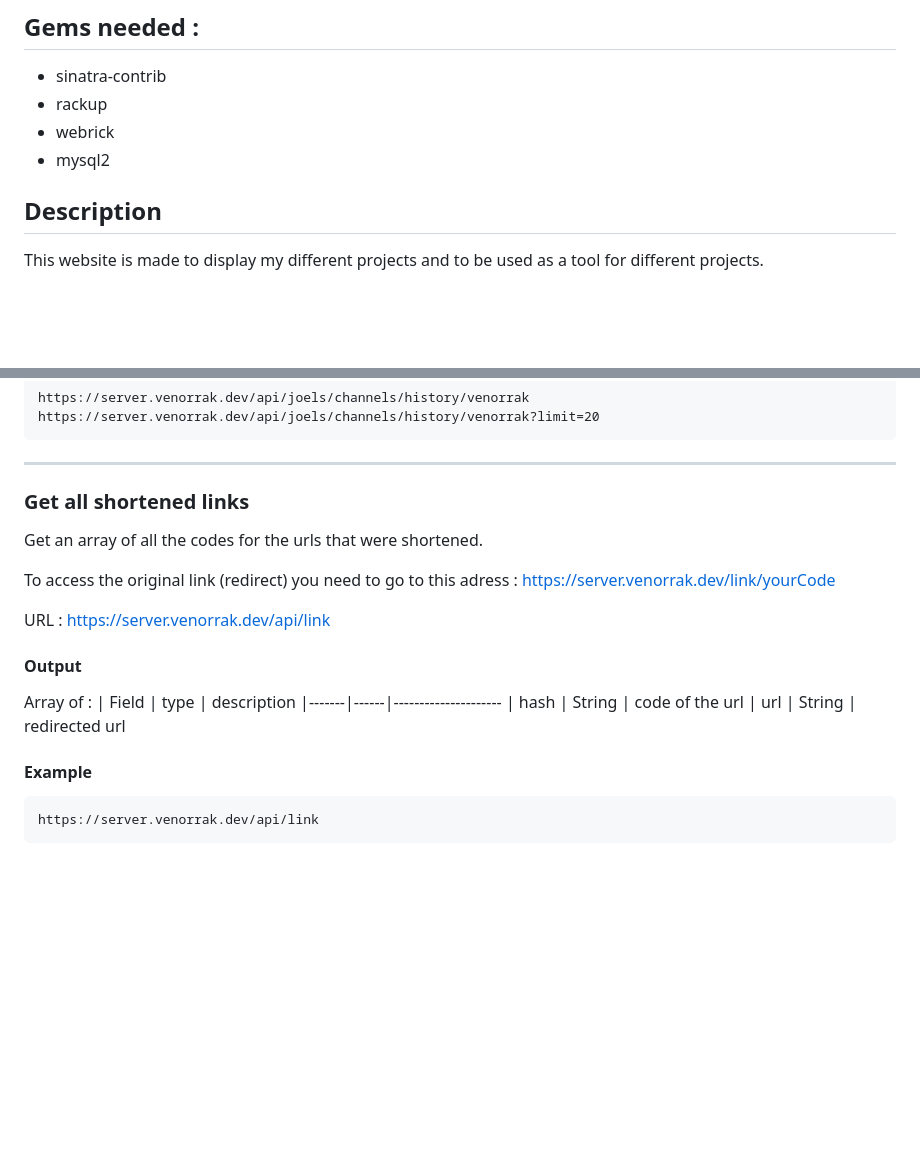
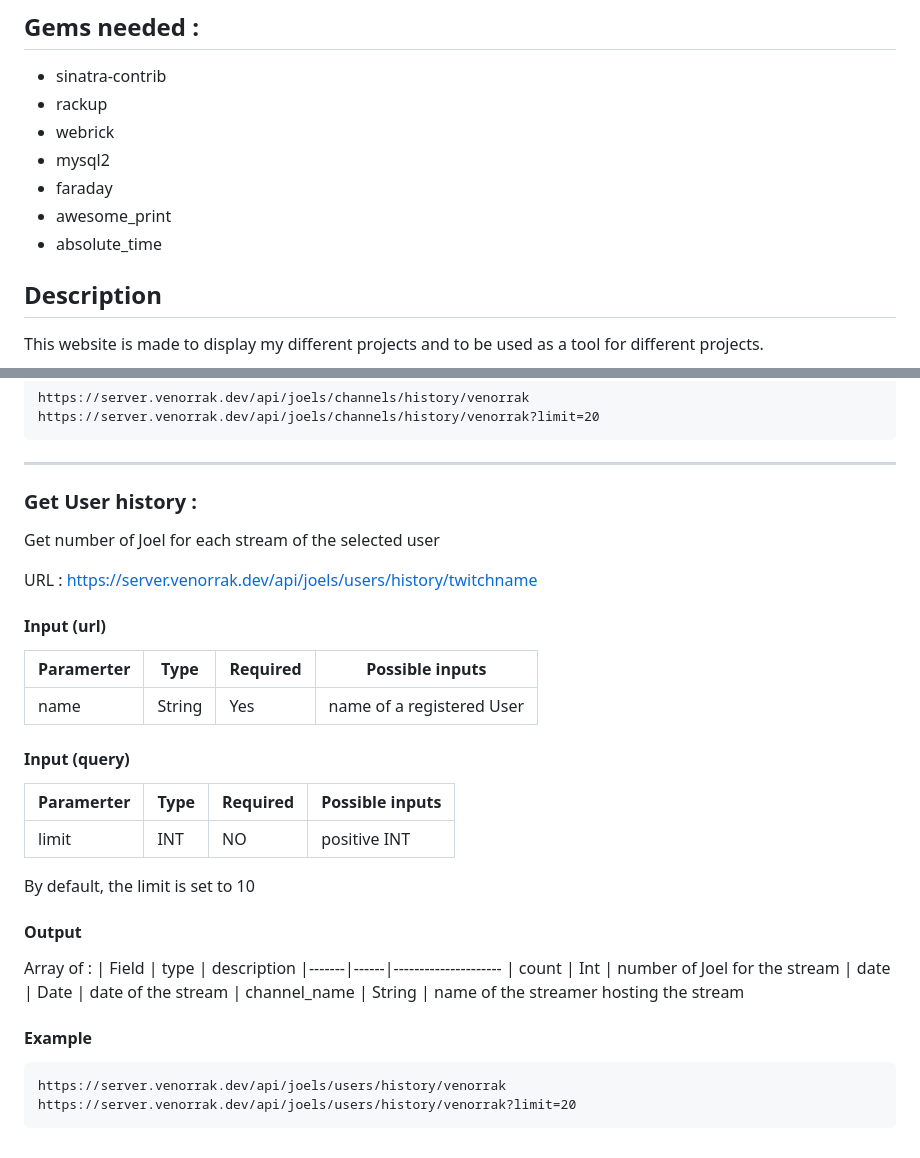
Before and after one commit to Venorrak/WebPage, a Markdown page: README.md, 2 parts joined by grey strips. Rendered like a GitHub page; blank space fills up the shorter version.

Commit message:
Updated README according to updated api

````diff
--- a/README.md
+++ b/README.md
@@ -6,6 +6,9 @@
 - rackup
 - webrick
 - mysql2
+- faraday
+- awesome_print
+- absolute_time
 
 ## Description
 This website is made to display my different projects and to be used as a tool for different projects.
@@ -149,22 +152,32 @@ https://server.venorrak.dev/api/joels/channels/history/venorrak?limit=20
 
 <hr>
 
-### Get all shortened links
-Get an array of all the codes for the urls that were shortened.
+### Get User history :
+Get number of Joel for each stream of the selected user
 
-To access the original link (redirect) you need to go to this adress :
-https://server.venorrak.dev/link/yourCode
+URL : https://server.venorrak.dev/api/joels/users/history/twitchname
 
-URL : https://server.venorrak.dev/api/link
+#### Input (url)
+| Paramerter | Type | Required | Possible inputs
+|----|------|-----------|---------------
+| name | String | Yes | name of a registered User
+
+#### Input (query)
+| Paramerter | Type | Required | Possible inputs
+|----|------|-----------|---------------
+| limit | INT | NO | positive INT
+By default, the limit is set to 10
 
 #### Output
 Array of :
 | Field | type | description
 |-------|------|---------------------
-| hash | String | code of the url
-| url | String | redirected url
+| count | Int | number of Joel for the stream
+| date | Date | date of the stream
+| channel_name | String | name of the streamer hosting the stream
 
 #### Example
 ```
-https://server.venorrak.dev/api/link
+https://server.venorrak.dev/api/joels/users/history/venorrak
+https://server.venorrak.dev/api/joels/users/history/venorrak?limit=20
 ```
````
